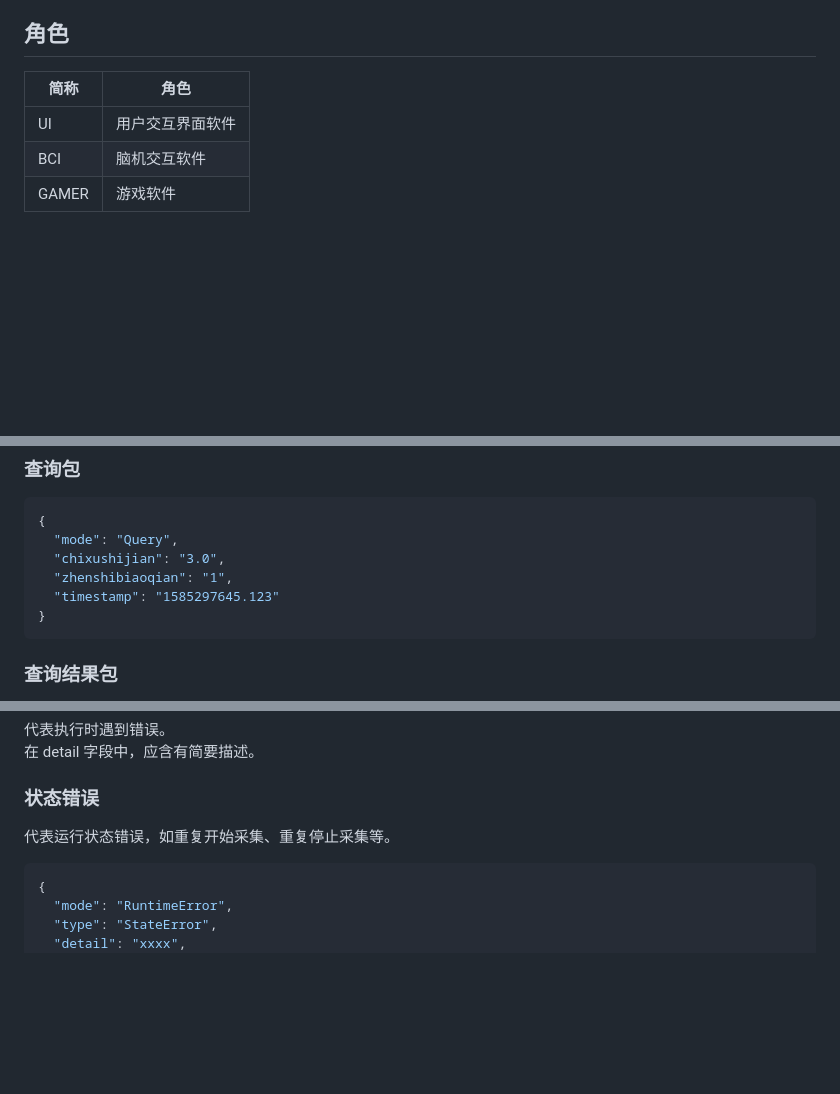
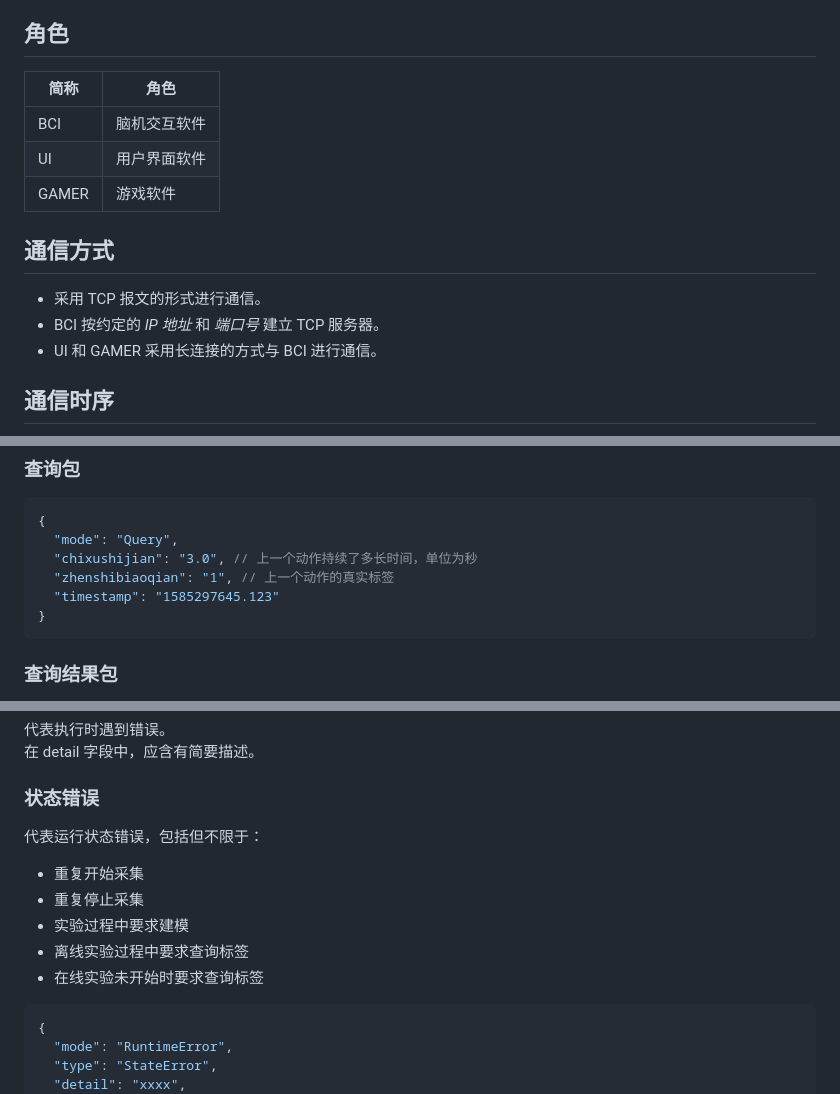
Before and after one commit to listenzcc/distributed_workers, a Markdown page: Messages/messages.md, 3 parts joined by grey strips. Rendered like a GitHub page; blank space fills up the shorter version.

````diff
--- a/Messages/messages.md
+++ b/Messages/messages.md
@@ -26,8 +28,17 @@
 
 ## 角色
 
-| 简称  | 角色             |
-| ----- | ---------------- |
-| UI    | 用户交互界面软件 |
-| BCI   | 脑机交互软件     |
-| GAMER | 游戏软件         |
+| 简称  | 角色         |
+| ----- | ------------ |
+| BCI   | 脑机交互软件 |
+| UI    | 用户界面软件 |
+| GAMER | 游戏软件     |
+
+## 通信方式
+
+- 采用 TCP 报文的形式进行通信。
+- BCI 按约定的 _IP 地址_ 和 _端口号_ 建立 TCP 服务器。
+- UI 和 GAMER 采用长连接的方式与 BCI 进行通信。
+
+## 通信时序
+
@@ -181,8 +193,8 @@ BCI 向其他人发送运行时错误
 ```json
 {
   "mode": "Query",
-  "chixushijian": "3.0",
-  "zhenshibiaoqian": "1",
+  "chixushijian": "3.0", // 上一个动作持续了多长时间，单位为秒
+  "zhenshibiaoqian": "1", // 上一个动作的真实标签
   "timestamp": "1585297645.123"
 }
 ```
@@ -240,7 +252,13 @@ BCI 向其他人发送运行时错误
 
 ### 状态错误
 
-代表运行状态错误，如重复开始采集、重复停止采集等。
+代表运行状态错误，包括但不限于：
+
+- 重复开始采集
+- 重复停止采集
+- 实验过程中要求建模
+- 离线实验过程中要求查询标签
+- 在线实验未开始时要求查询标签
 
 ```json
 {
````
Also changed, not shown: other parts of Messages/messages.md (+7 -4 lines), Messages/TimelineOffline.png (added), Messages/TimelineOnline.png (added), 2 other files.
